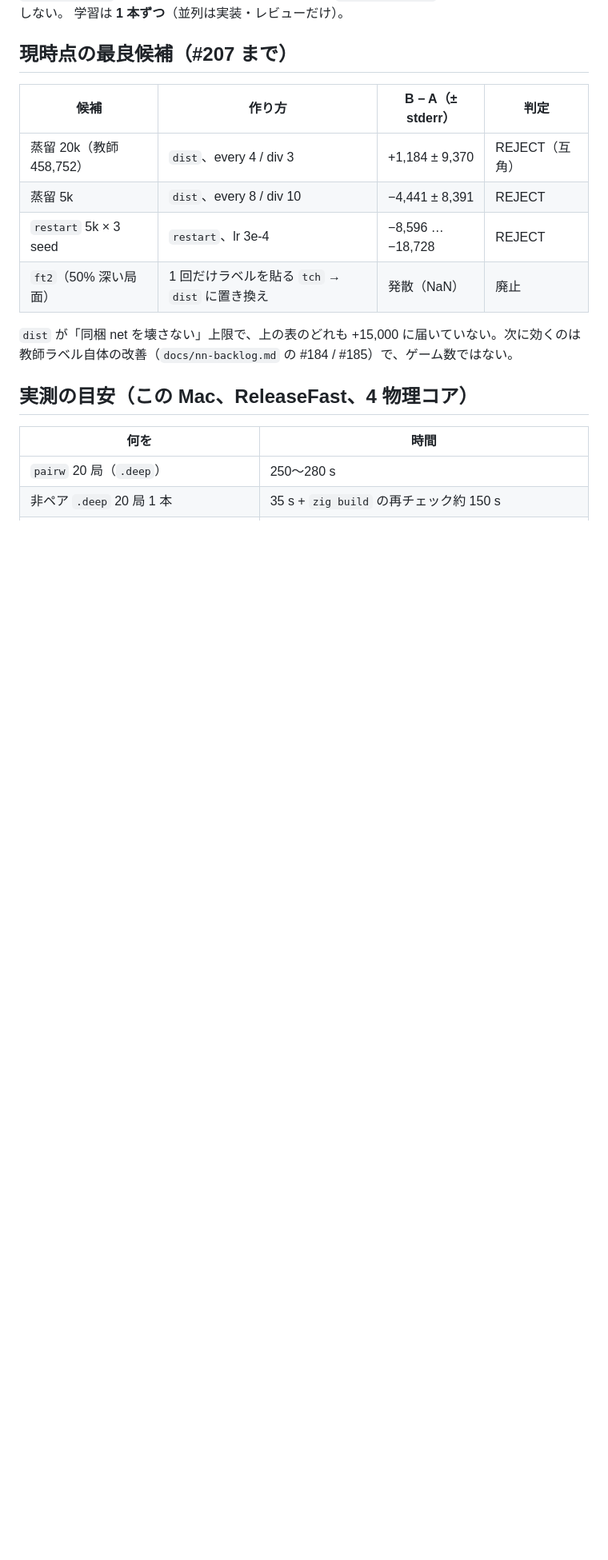
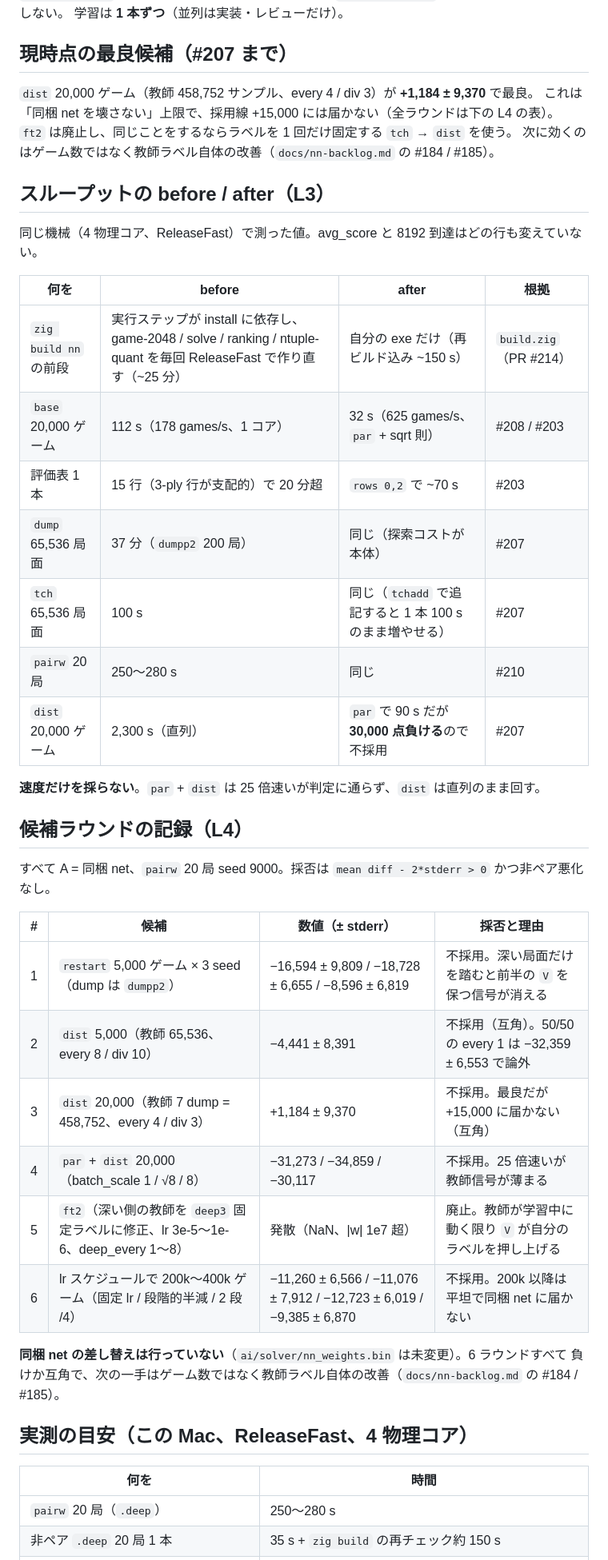
Before and after one commit to avocadoisi/Game.2048, a Markdown page: docs/measurement.md, the part around one of its changes. Shown at 80% size. Drawn GitHub-style; blank space fills up the shorter version.

Commit message:
docs: 判定スクリプトの再現結果と、速度・候補ラウンドの記録を measurement.md に足す (#207)

```diff
--- a/docs/measurement.md
+++ b/docs/measurement.md
@@ -62,15 +62,42 @@ zig build nn -Doptimize=ReleaseFast -- 20000 0 9000 0.003 1 base 30 /tmp/cand.bi
 
 ## 現時点の最良候補（#207 まで）
 
-| 候補 | 作り方 | B − A（± stderr） | 判定 |
+`dist` 20,000 ゲーム（教師 458,752 サンプル、every 4 / div 3）が **+1,184 ± 9,370** で最良。
+これは「同梱 net を壊さない」上限で、採用線 +15,000 には届かない（全ラウンドは下の L4 の表）。
+`ft2` は廃止し、同じことをするならラベルを 1 回だけ固定する `tch` → `dist` を使う。
+次に効くのはゲーム数ではなく教師ラベル自体の改善（`docs/nn-backlog.md` の #184 / #185）。
+
+## スループットの before / after（L3）
+
+同じ機械（4 物理コア、ReleaseFast）で測った値。avg_score と 8192 到達はどの行も変えていない。
+
+| 何を | before | after | 根拠 |
 |---|---|---|---|
-| 蒸留 20k（教師 458,752） | `dist`、every 4 / div 3 | +1,184 ± 9,370 | REJECT（互角） |
-| 蒸留 5k | `dist`、every 8 / div 10 | −4,441 ± 8,391 | REJECT |
-| `restart` 5k × 3 seed | `restart`、lr 3e-4 | −8,596 … −18,728 | REJECT |
-| `ft2`（50% 深い局面） | 1 回だけラベルを貼る `tch` → `dist` に置き換え | 発散（NaN） | 廃止 |
+| `zig build nn` の前段 | 実行ステップが install に依存し、game-2048 / solve / ranking / ntuple-quant を毎回 ReleaseFast で作り直す（~25 分） | 自分の exe だけ（再ビルド込み ~150 s） | `build.zig`（PR #214） |
+| `base` 20,000 ゲーム | 112 s（178 games/s、1 コア） | 32 s（625 games/s、`par` + sqrt 則） | #208 / #203 |
+| 評価表 1 本 | 15 行（3-ply 行が支配的）で 20 分超 | `rows 0,2` で ~70 s | #203 |
+| `dump` 65,536 局面 | 37 分（`dumpp2` 200 局） | 同じ（探索コストが本体） | #207 |
+| `tch` 65,536 局面 | 100 s | 同じ（`tchadd` で追記すると 1 本 100 s のまま増やせる） | #207 |
+| `pairw` 20 局 | 250〜280 s | 同じ | #210 |
+| `dist` 20,000 ゲーム | 2,300 s（直列） | `par` で 90 s だが **30,000 点負ける**ので不採用 | #207 |
 
-`dist` が「同梱 net を壊さない」上限で、上の表のどれも +15,000 に届いていない。次に効くのは
-教師ラベル自体の改善（`docs/nn-backlog.md` の #184 / #185）で、ゲーム数ではない。
+**速度だけを採らない**。`par` + `dist` は 25 倍速いが判定に通らず、`dist` は直列のまま回す。
+
+## 候補ラウンドの記録（L4）
+
+すべて A = 同梱 net、`pairw` 20 局 seed 9000。採否は `mean diff - 2*stderr > 0` かつ非ペア悪化なし。
+
+| # | 候補 | 数値（± stderr） | 採否と理由 |
+|---|---|---|---|
+| 1 | `restart` 5,000 ゲーム × 3 seed（dump は `dumpp2`） | −16,594 ± 9,809 / −18,728 ± 6,655 / −8,596 ± 6,819 | 不採用。深い局面だけを踏むと前半の `V` を保つ信号が消える |
+| 2 | `dist` 5,000（教師 65,536、every 8 / div 10） | −4,441 ± 8,391 | 不採用（互角）。50/50 の every 1 は −32,359 ± 6,553 で論外 |
+| 3 | `dist` 20,000（教師 7 dump = 458,752、every 4 / div 3） | +1,184 ± 9,370 | 不採用。最良だが +15,000 に届かない（互角） |
+| 4 | `par` + `dist` 20,000（batch_scale 1 / √8 / 8） | −31,273 / −34,859 / −30,117 | 不採用。25 倍速いが教師信号が薄まる |
+| 5 | `ft2`（深い側の教師を `deep3` 固定ラベルに修正、lr 3e-5〜1e-6、deep_every 1〜8） | 発散（NaN、\|w\| 1e7 超） | 廃止。教師が学習中に動く限り `V` が自分のラベルを押し上げる |
+| 6 | lr スケジュールで 200k〜400k ゲーム（固定 lr / 段階的半減 / 2 段 /4） | −11,260 ± 6,566 / −11,076 ± 7,912 / −12,723 ± 6,019 / −9,385 ± 6,870 | 不採用。200k 以降は平坦で同梱 net に届かない |
+
+**同梱 net の差し替えは行っていない**（`ai/solver/nn_weights.bin` は未変更）。6 ラウンドすべて
+負けか互角で、次の一手はゲーム数ではなく教師ラベル自体の改善（`docs/nn-backlog.md` の #184 / #185）。
 
 ## 実測の目安（この Mac、ReleaseFast、4 物理コア）
 
```
Also changed, not shown: other parts of docs/measurement.md (+12 -0 lines).
